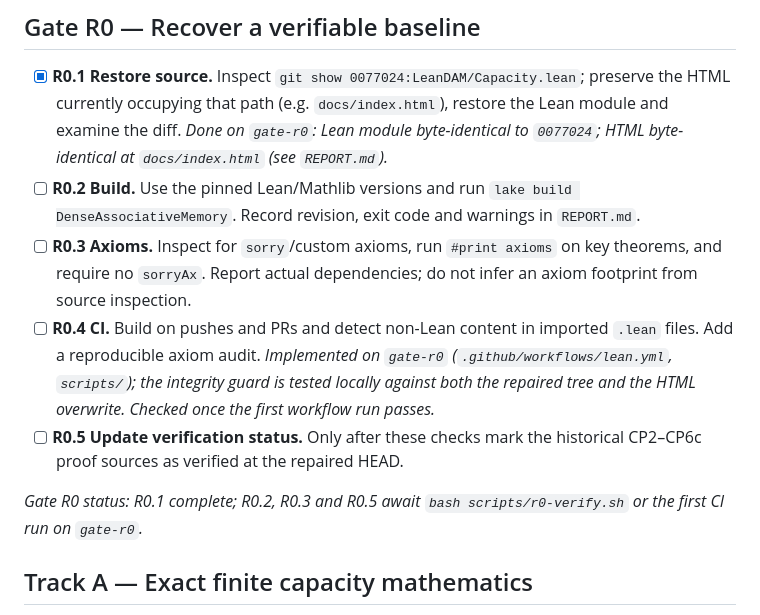
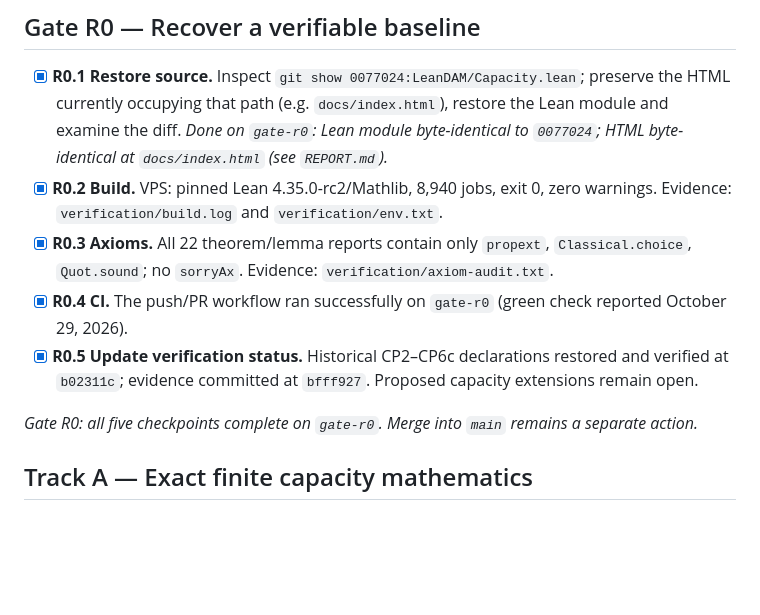
Before and after one commit to thinkthoughts/lean-dense-associative-memory, a Markdown page: ROADMAP.md, the part around the change. GitHub-like rendering; blank space fills up the shorter version.

Commit message:
Complete Gate R0 verification documentation

```diff
--- a/ROADMAP.md
+++ b/ROADMAP.md
@@ -5,12 +5,12 @@
 ## Gate R0 — Recover a verifiable baseline
 
 - [x] **R0.1 Restore source.** Inspect `git show 0077024:LeanDAM/Capacity.lean`; preserve the HTML currently occupying that path (e.g. `docs/index.html`), restore the Lean module and examine the diff. *Done on `gate-r0`: Lean module byte-identical to `0077024`; HTML byte-identical at `docs/index.html` (see `REPORT.md`).*
-- [ ] **R0.2 Build.** Use the pinned Lean/Mathlib versions and run `lake build DenseAssociativeMemory`. Record revision, exit code and warnings in `REPORT.md`.
-- [ ] **R0.3 Axioms.** Inspect for `sorry`/custom axioms, run `#print axioms` on key theorems, and require no `sorryAx`. Report actual dependencies; do not infer an axiom footprint from source inspection.
-- [ ] **R0.4 CI.** Build on pushes and PRs and detect non-Lean content in imported `.lean` files. Add a reproducible axiom audit. *Implemented on `gate-r0` (`.github/workflows/lean.yml`, `scripts/`); the integrity guard is tested locally against both the repaired tree and the HTML overwrite. Checked once the first workflow run passes.*
-- [ ] **R0.5 Update verification status.** Only after these checks mark the historical CP2–CP6c proof sources as verified at the repaired HEAD.
+- [x] **R0.2 Build.** VPS: pinned Lean 4.35.0-rc2/Mathlib, 8,940 jobs, exit 0, zero warnings. Evidence: `verification/build.log` and `verification/env.txt`.
+- [x] **R0.3 Axioms.** All 22 theorem/lemma reports contain only `propext`, `Classical.choice`, `Quot.sound`; no `sorryAx`. Evidence: `verification/axiom-audit.txt`.
+- [x] **R0.4 CI.** The push/PR workflow ran successfully on `gate-r0` (green check reported October 29, 2026).
+- [x] **R0.5 Update verification status.** Historical CP2–CP6c declarations restored and verified at `b02311c`; evidence committed at `bfff927`. Proposed capacity extensions remain open.
 
-*Gate R0 status: R0.1 complete; R0.2, R0.3 and R0.5 await `bash scripts/r0-verify.sh` or the first CI run on `gate-r0`.*
+*Gate R0: all five checkpoints complete on `gate-r0`. Merge into `main` remains a separate action.*
 
 ## Track A — Exact finite capacity mathematics
 
```
Also changed, not shown: REPORT.md (+12 -11 lines).
